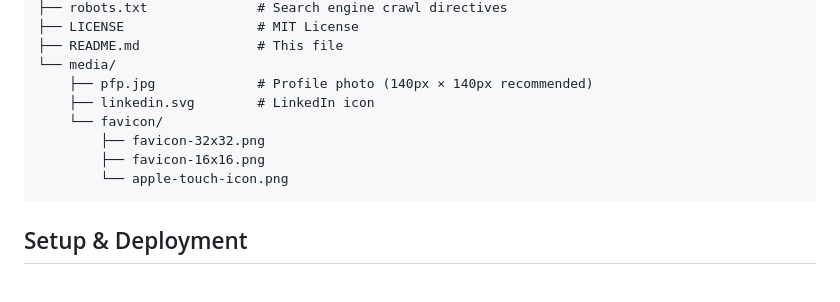
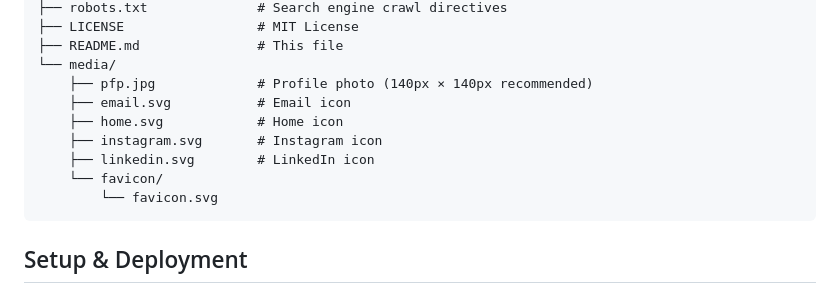
Before and after one commit to tthwn6yd9t-eng/egidit, a Markdown page: README.md, the part around the change. Drawn GitHub-style.

````diff
--- a/README.md
+++ b/README.md
@@ -24,11 +24,12 @@ A minimal, fast, and accessible digital business card website showcasing profess
 ├── README.md               # This file
 └── media/
     ├── pfp.jpg             # Profile photo (140px × 140px recommended)
+    ├── email.svg           # Email icon
+    ├── home.svg            # Home icon
+    ├── instagram.svg       # Instagram icon
     ├── linkedin.svg        # LinkedIn icon
     └── favicon/
-        ├── favicon-32x32.png
-        ├── favicon-16x16.png
-        └── apple-touch-icon.png
+        └── favicon.svg
 ```
 
 ## Setup & Deployment
````
